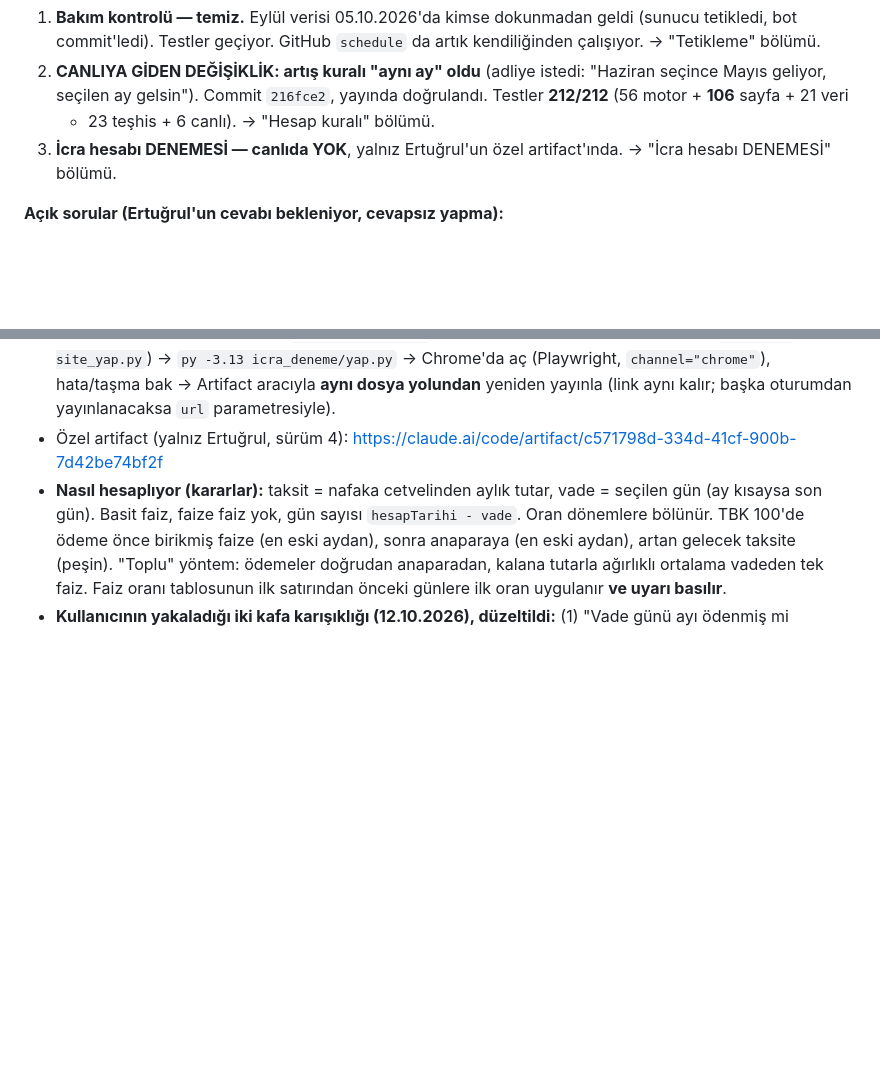
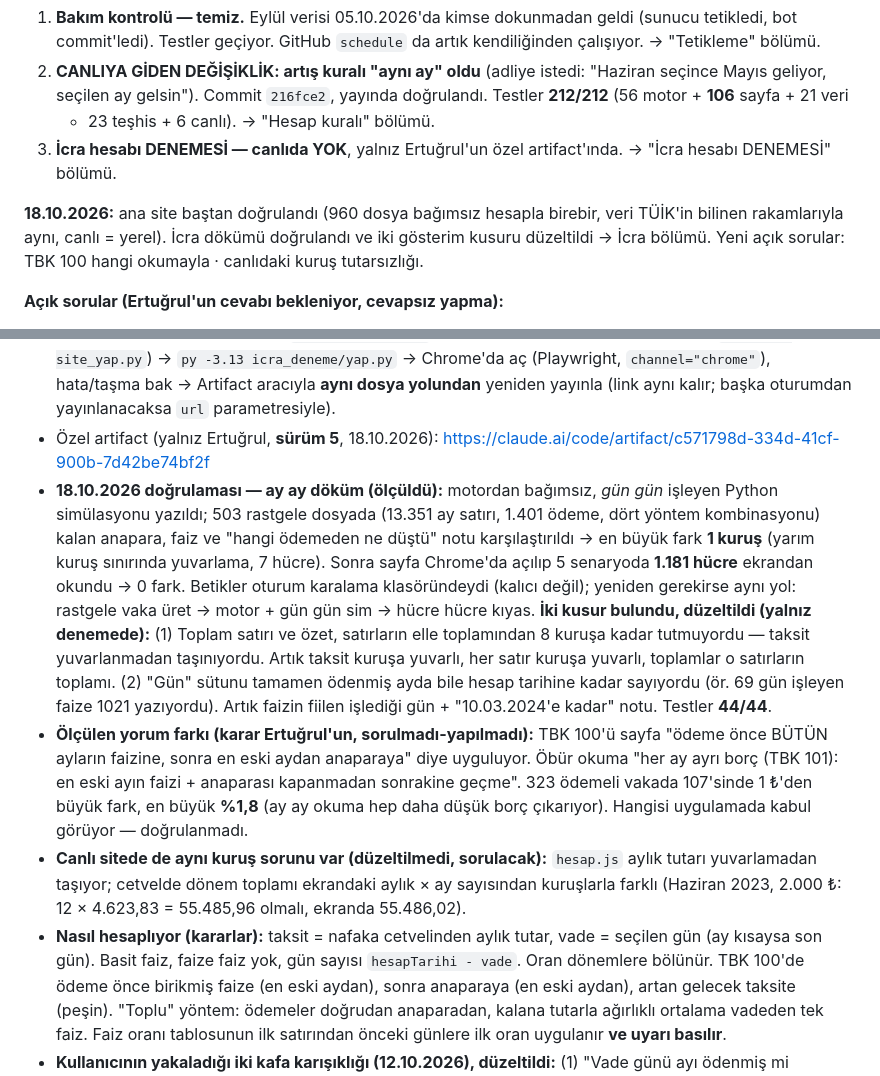
Before and after one commit to Ertugrul2442/nafaka-hesapla, a Markdown page: CLAUDE.md, 2 parts joined by grey strips. Rendered like a GitHub page; blank space fills up the shorter version.

Commit message:
CLAUDE.md: icra dokumu dogrulandi, kurus ve gun duzeltmesi (18.10.2026)
Co-Authored-By: Claude Opus 5.5 <noreply@anthropic.com>

```diff
--- a/CLAUDE.md
+++ b/CLAUDE.md
@@ -28,6 +28,11 @@ Bu oturumda üç iş yapıldı. Ayrıntıları aşağıdaki bölümlerde, burada
    + 23 teşhis + 6 canlı). → "Hesap kuralı" bölümü.
 3. **İcra hesabı DENEMESİ — canlıda YOK**, yalnız Ertuğrul'un özel
    artifact'ında. → "İcra hesabı DENEMESİ" bölümü.
+
+**18.10.2026:** ana site baştan doğrulandı (960 dosya bağımsız hesapla
+birebir, veri TÜİK'in bilinen rakamlarıyla aynı, canlı = yerel). İcra
+dökümü doğrulandı ve iki gösterim kusuru düzeltildi → İcra bölümü.
+Yeni açık sorular: TBK 100 hangi okumayla · canlıdaki kuruş tutarsızlığı.
 
 **Açık sorular (Ertuğrul'un cevabı bekleniyor, cevapsız yapma):**
 - İcra denemesine **masraf listesi** eklensin mi? (tarih + tutar + açıklama,
@@ -612,7 +617,32 @@ toplamdan tek seferde mi; 365/360 gün) ve kısmi ödemelerin mahsubu
   → Chrome'da aç (Playwright, `channel="chrome"`), hata/taşma bak → Artifact
   aracıyla **aynı dosya yolundan** yeniden yayınla (link aynı kalır; başka
   oturumdan yayınlanacaksa `url` parametresiyle).
-- Özel artifact (yalnız Ertuğrul, sürüm 4): https://claude.ai/code/artifact/c571798d-334d-41cf-900b-7d42be74bf2f
+- Özel artifact (yalnız Ertuğrul, **sürüm 5**, 18.10.2026): https://claude.ai/code/artifact/c571798d-334d-41cf-900b-7d42be74bf2f
+- **18.10.2026 doğrulaması — ay ay döküm (ölçüldü):** motordan bağımsız,
+  *gün gün* işleyen Python simülasyonu yazıldı; 503 rastgele dosyada
+  (13.351 ay satırı, 1.401 ödeme, dört yöntem kombinasyonu) kalan anapara,
+  faiz ve "hangi ödemeden ne düştü" notu karşılaştırıldı → en büyük fark
+  **1 kuruş** (yarım kuruş sınırında yuvarlama, 7 hücre). Sonra sayfa
+  Chrome'da açılıp 5 senaryoda **1.181 hücre** ekrandan okundu → 0 fark.
+  Betikler oturum karalama klasöründeydi (kalıcı değil); yeniden gerekirse
+  aynı yol: rastgele vaka üret → motor + gün gün sim → hücre hücre kıyas.
+  **İki kusur bulundu, düzeltildi (yalnız denemede):**
+  (1) Toplam satırı ve özet, satırların elle toplamından 8 kuruşa kadar
+  tutmuyordu — taksit yuvarlanmadan taşınıyordu. Artık taksit kuruşa
+  yuvarlı, her satır kuruşa yuvarlı, toplamlar o satırların toplamı.
+  (2) "Gün" sütunu tamamen ödenmiş ayda bile hesap tarihine kadar sayıyordu
+  (ör. 69 gün işleyen faize 1021 yazıyordu). Artık faizin fiilen işlediği
+  gün + "10.03.2024'e kadar" notu. Testler **44/44**.
+- **Ölçülen yorum farkı (karar Ertuğrul'un, sorulmadı-yapılmadı):** TBK 100'ü
+  sayfa "ödeme önce BÜTÜN ayların faizine, sonra en eski aydan anaparaya"
+  diye uyguluyor. Öbür okuma "her ay ayrı borç (TBK 101): en eski ayın
+  faizi + anaparası kapanmadan sonrakine geçme". 323 ödemeli vakada
+  107'sinde 1 ₺'den büyük fark, en büyük **%1,8** (ay ay okuma hep daha
+  düşük borç çıkarıyor). Hangisi uygulamada kabul görüyor — doğrulanmadı.
+- **Canlı sitede de aynı kuruş sorunu var (düzeltilmedi, sorulacak):**
+  `hesap.js` aylık tutarı yuvarlamadan taşıyor; cetvelde dönem toplamı
+  ekrandaki aylık × ay sayısından kuruşlarla farklı (Haziran 2023, 2.000 ₺:
+  12 × 4.623,83 = 55.485,96 olmalı, ekranda 55.486,02).
 - **Nasıl hesaplıyor (kararlar):** taksit = nafaka cetvelinden aylık tutar,
   vade = seçilen gün (ay kısaysa son gün). Basit faiz, faize faiz yok, gün
   sayısı `hesapTarihi - vade`. Oran dönemlere bölünür. TBK 100'de ödeme
```
